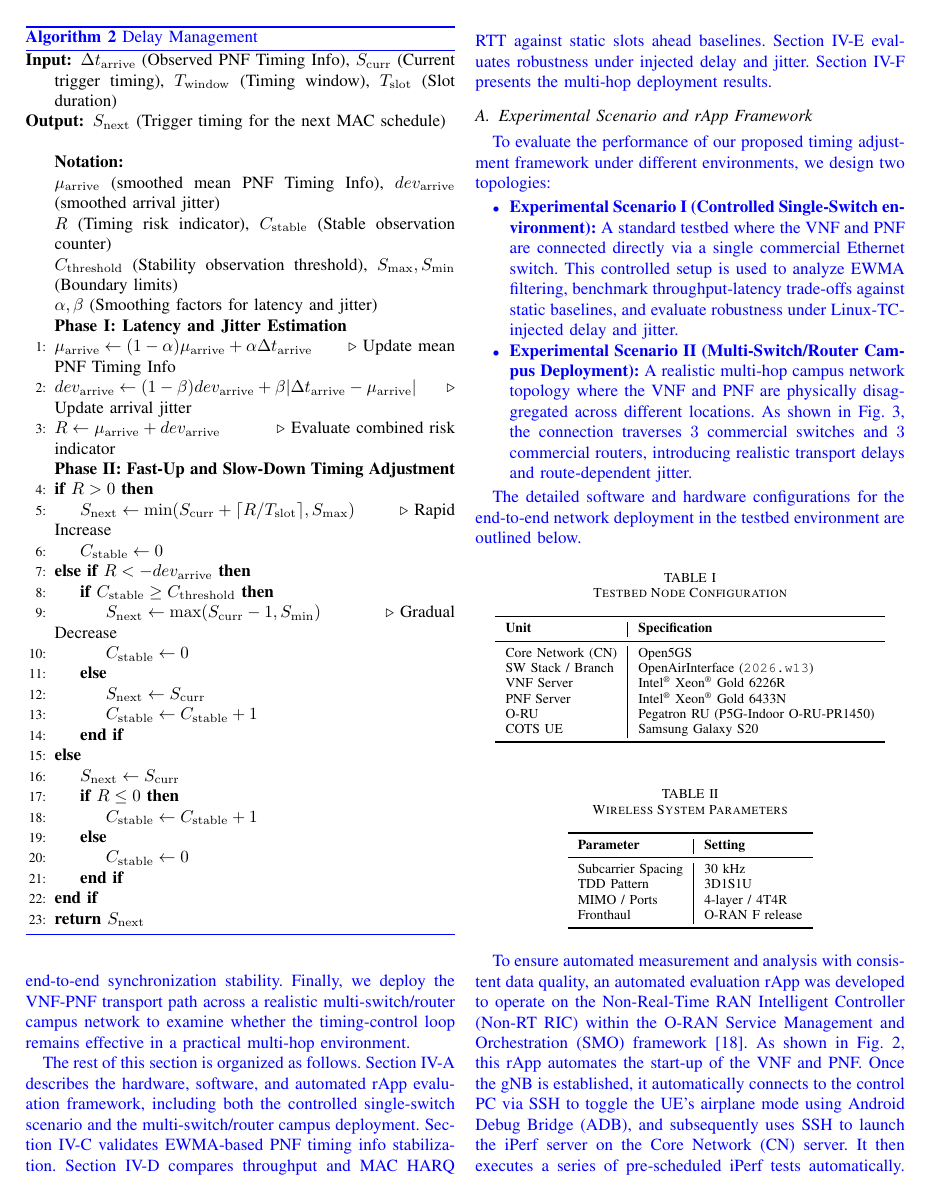
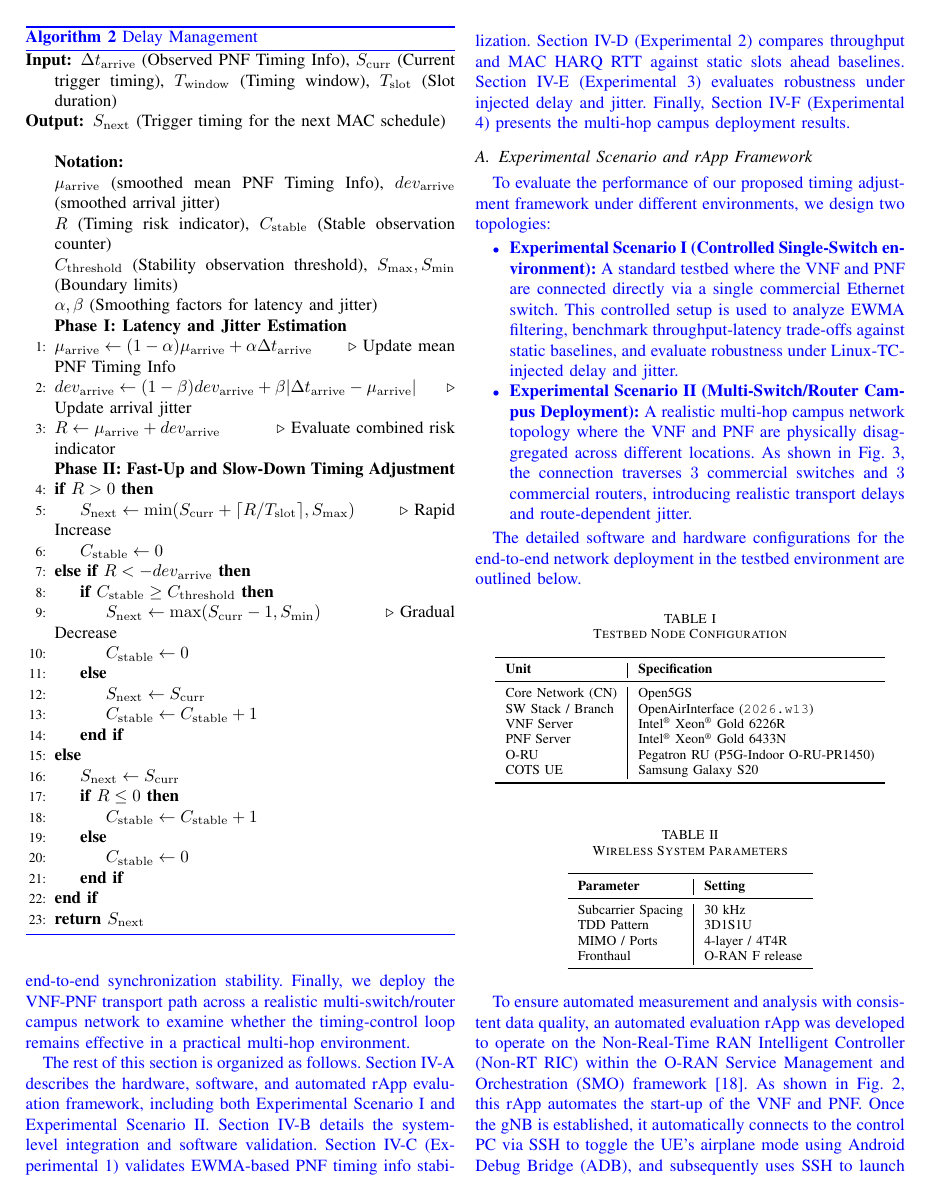
Before and after one commit to dong881/MingThesis, a LaTeX paper (main.tex): page 6 of 9. Compiled offline with pdfLaTeX.

Commit message:
refactor(experiments): unify Roman/Arabic numerals for Scenarios and Experiments in body text and titles

```diff
--- a/main.tex
+++ b/main.tex
@@ -310,7 +310,7 @@ R_i = \mu_{\mathrm{arrive}, i} + dev_{\mathrm{arrive}, i}
 
 \textcolor{blue}{Experiments were conducted to validate the proposed method in an OpenAirInterface (OAI) nFAPI end-to-end environment. OpenAirInterface has been widely used as an open-source platform for 5G NR end-to-end experimentation and system-level validation \cite{Ryu2022}, \cite{Wang2022}. Each reported throughput value represents the average of 180 data points, collected from three independent trials with 60 samples per trial. The evaluation focuses on four aspects of the proposed method. First, we examine whether EWMA-based filtering can stabilize noisy PNF timing info feedback under transport network jitter. Second, we compare the proposed adaptive slots ahead adjustment with static baselines to evaluate its ability to maintain throughput while avoiding unnecessary MAC HARQ RTT increase. Third, we evaluate the closed-loop delay management method under severe congestion and dynamic jitter to verify end-to-end synchronization stability. Finally, we deploy the VNF-PNF transport path across a realistic multi-switch/router campus network to examine whether the timing-control loop remains effective in a practical multi-hop environment.}
 
-\textcolor{blue}{The rest of this section is organized as follows. Section~\ref{subsec:experimental_scenario} describes the hardware, software, and automated rApp evaluation framework, including both the controlled single-switch scenario and the multi-switch/router campus deployment. Section~\ref{subsec:scenario_1} validates EWMA-based PNF timing info stabilization. Section~\ref{subsec:scenario_2} compares throughput and MAC HARQ RTT against static slots ahead baselines. Section~\ref{subsec:scenario_3} evaluates robustness under injected delay and jitter. Section~\ref{subsec:scenario_4} presents the multi-hop deployment results.}
+\textcolor{blue}{The rest of this section is organized as follows. Section~\ref{subsec:experimental_scenario} describes the hardware, software, and automated rApp evaluation framework, including both Experimental Scenario I and Experimental Scenario II. Section~\ref{subsec:software_validation} details the system-level integration and software validation. Section~\ref{subsec:scenario_1} (Experimental 1) validates EWMA-based PNF timing info stabilization. Section~\ref{subsec:scenario_2} (Experimental 2) compares throughput and MAC HARQ RTT against static slots ahead baselines. Section~\ref{subsec:scenario_3} (Experimental 3) evaluates robustness under injected delay and jitter. Finally, Section~\ref{subsec:scenario_4} (Experimental 4) presents the multi-hop campus deployment results.}
 
 \subsection{Experimental Scenario and rApp Framework}
 \label{subsec:experimental_scenario}
```
Also changed, not shown: NTUST/sections/experiment.tex (+1 -1 lines), 2 other files.
